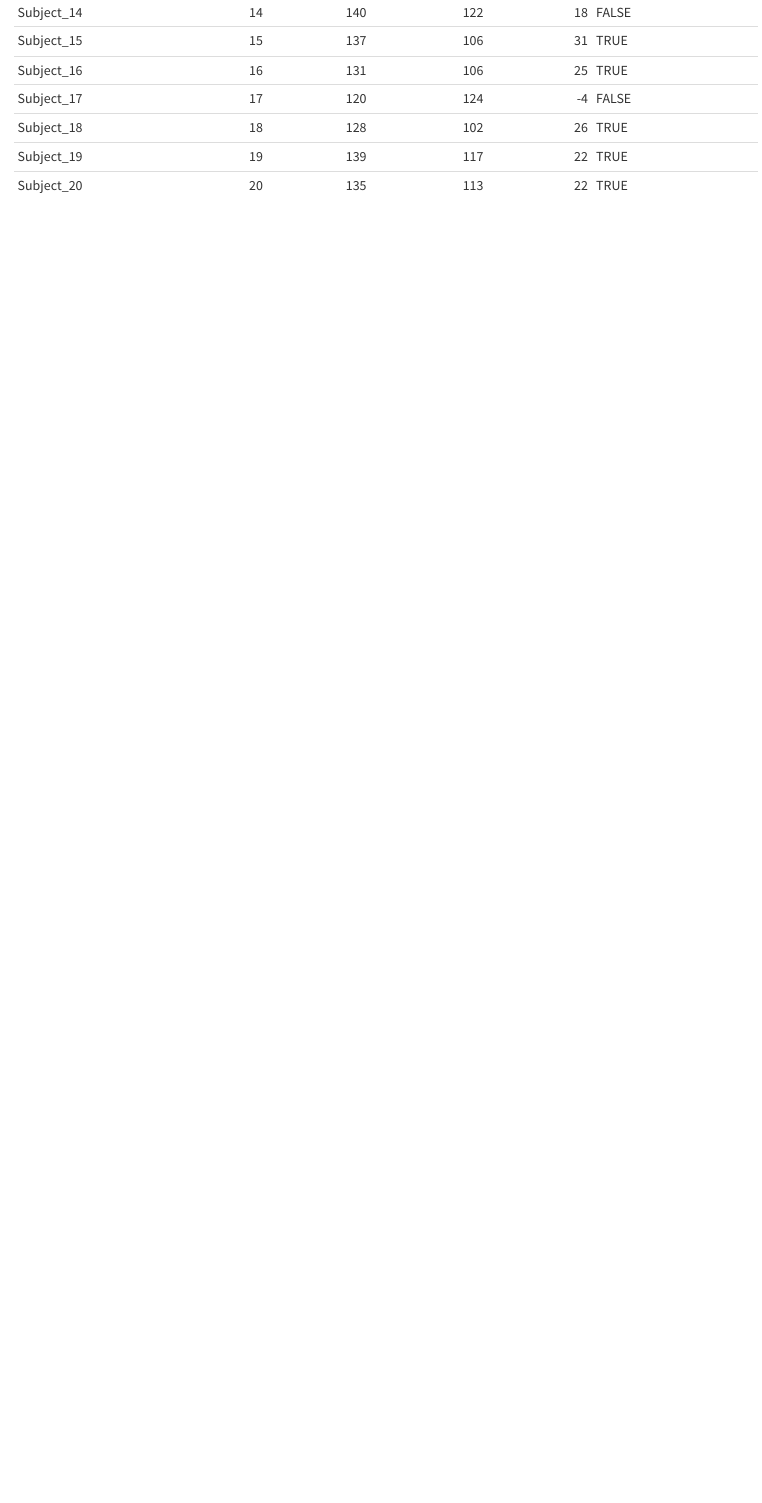
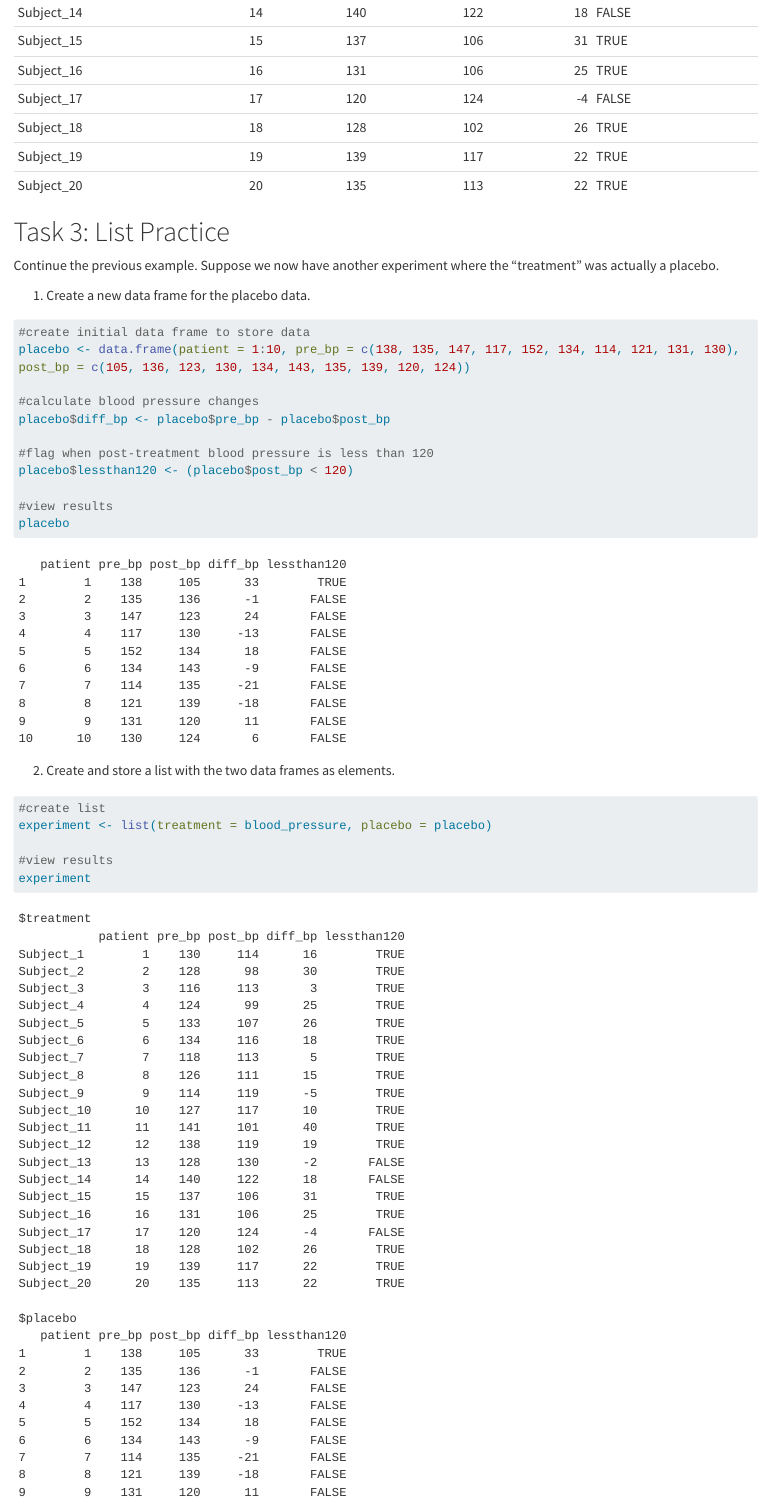
Before and after one commit to c-hutchings-Norco/Data-Science-ED-Group, a Quarto document (Homework2_ES.qmd): the page in a window 1100 px wide, from 4120 px down. Rendered offline with R 4.5, knitr and Pandoc in place of Quarto, with nearby package versions; long lines of code are wrapped.

Commit message:
ES: Completed Task 3

````diff
--- a/Homework2_ES.qmd
+++ b/Homework2_ES.qmd
@@ -116,10 +116,48 @@
 
 ```
 
-4.  Finally, print the data frame out nicely.
+4. Finally, print the data frame out nicely.
 
 ```{r}
 
 knitr::kable(blood_pressure)
 
 ```
+
+# Task 3: List Practice
+
+Continue the previous example. Suppose we now have another experiment where the "treatment" was actually a placebo.
+
+1. Create a new data frame for the placebo data.
+
+```{r}
+
+#create initial data frame to store data
+placebo <- data.frame(patient = 1:10, pre_bp = c(138, 135, 147, 117, 152, 134, 114, 121, 131, 130), post_bp = c(105, 136, 123, 130, 134, 143, 135, 139, 120, 124))
+
+#calculate blood pressure changes
+placebo$diff_bp <- placebo$pre_bp - placebo$post_bp
+
+#flag when post-treatment blood pressure is less than 120
+placebo$lessthan120 <- (placebo$post_bp < 120)
+
+#view results
+placebo
+
+```
+
+2. Create and store a list with the two data frames as elements.
+
+```{r}
+
+#create list
+experiment <- list(treatment = blood_pressure, placebo = placebo)
+
+#view results
+experiment
+
+```
+
+3. Access the first list element using three different types of syntax.
+
+```{r}
````
Also changed, not shown: docs/search.json, Homework2_ES.qmd (34 more changed lines), 1 other file.
